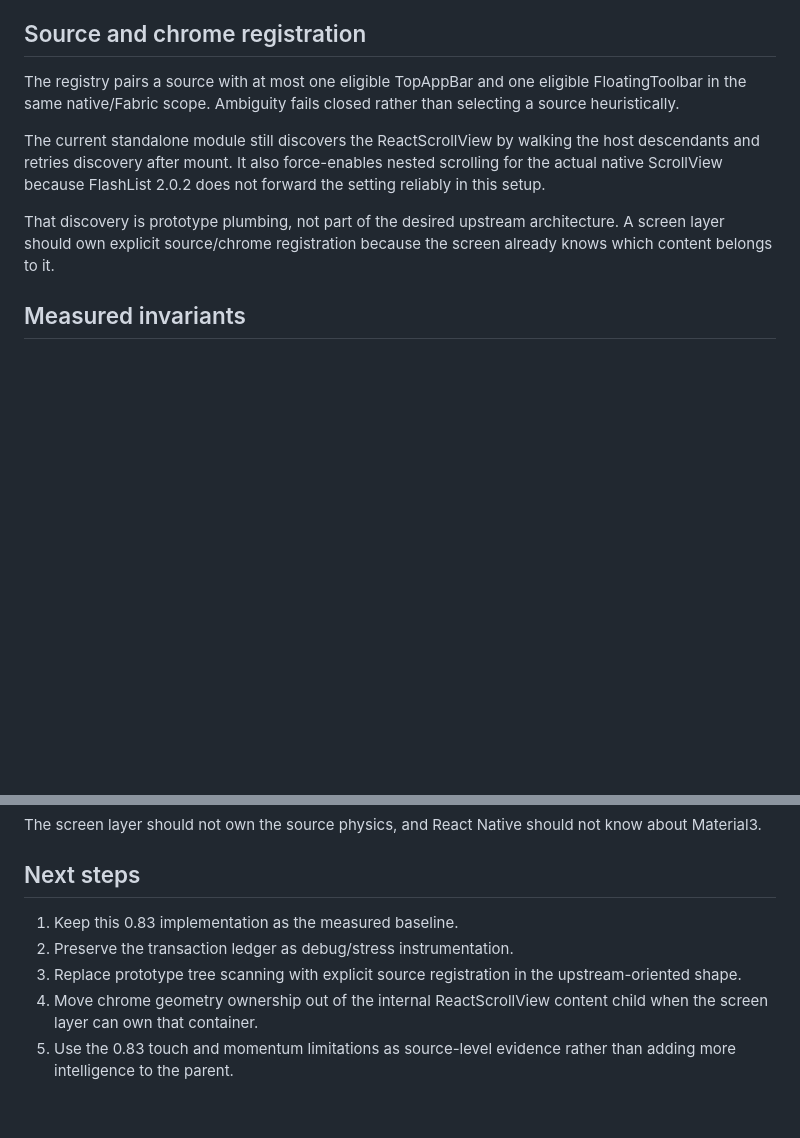
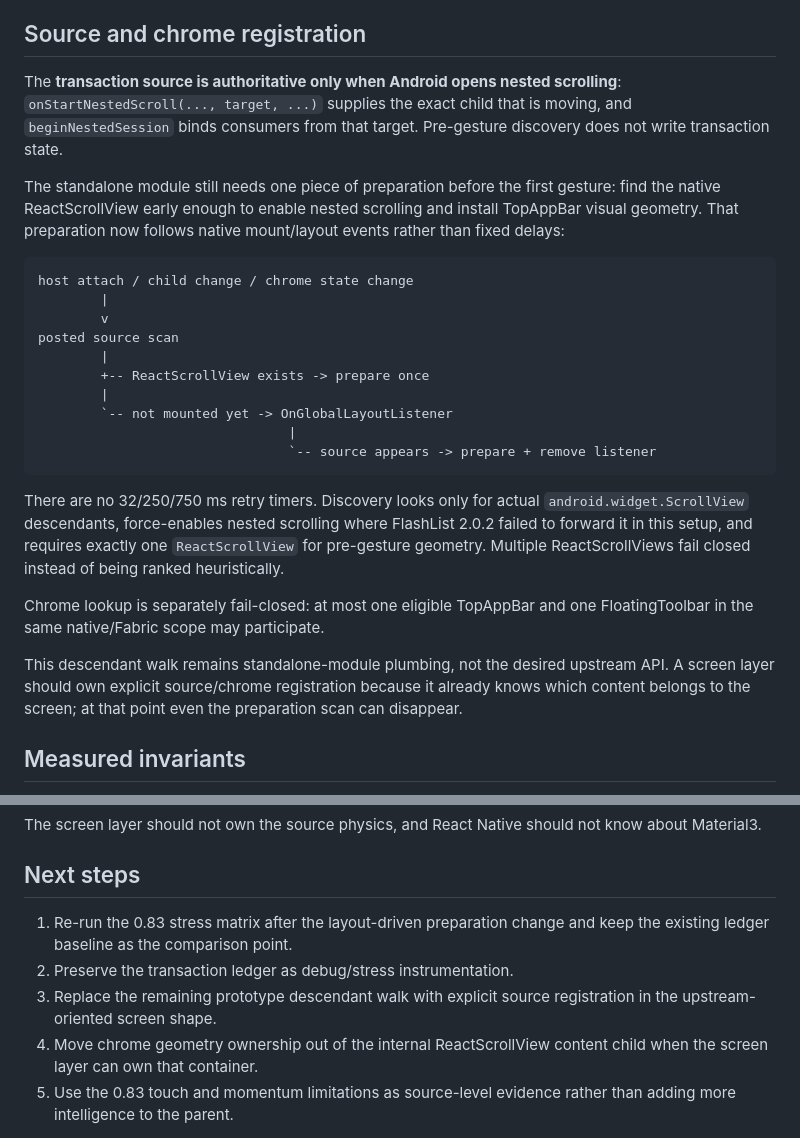
Before and after one commit to AmatoGiulio/react-native-scroll-interop, a Markdown page: ARCHITECTURE.md, 2 parts joined by grey strips. GitHub-like rendering; blank space fills up the shorter version.

Commit message:
Document layout-driven source preparation

````diff
--- a/ARCHITECTURE.md
+++ b/ARCHITECTURE.md
@@ -151,11 +151,28 @@ It receives the source's real `dyConsumed`. It consumes zero distance from the l
 
 ## Source and chrome registration
 
-The registry pairs a source with at most one eligible TopAppBar and one eligible FloatingToolbar in the same native/Fabric scope. Ambiguity fails closed rather than selecting a source heuristically.
+The **transaction source is authoritative only when Android opens nested scrolling**: `onStartNestedScroll(..., target, ...)` supplies the exact child that is moving, and `beginNestedSession` binds consumers from that target. Pre-gesture discovery does not write transaction state.
 
-The current standalone module still discovers the ReactScrollView by walking the host descendants and retries discovery after mount. It also force-enables nested scrolling for the actual native ScrollView because FlashList 2.0.2 does not forward the setting reliably in this setup.
+The standalone module still needs one piece of preparation before the first gesture: find the native ReactScrollView early enough to enable nested scrolling and install TopAppBar visual geometry. That preparation now follows native mount/layout events rather than fixed delays:
 
-That discovery is prototype plumbing, not part of the desired upstream architecture. A screen layer should own explicit source/chrome registration because the screen already knows which content belongs to it.
+```text
+host attach / child change / chrome state change
+        |
+        v
+posted source scan
+        |
+        +-- ReactScrollView exists -> prepare once
+        |
+        `-- not mounted yet -> OnGlobalLayoutListener
+                                |
+                                `-- source appears -> prepare + remove listener
+```
+
+There are no 32/250/750 ms retry timers. Discovery looks only for actual `android.widget.ScrollView` descendants, force-enables nested scrolling where FlashList 2.0.2 failed to forward it in this setup, and requires exactly one `ReactScrollView` for pre-gesture geometry. Multiple ReactScrollViews fail closed instead of being ranked heuristically.
+
+Chrome lookup is separately fail-closed: at most one eligible TopAppBar and one FloatingToolbar in the same native/Fabric scope may participate.
+
+This descendant walk remains standalone-module plumbing, not the desired upstream API. A screen layer should own explicit source/chrome registration because it already knows which content belongs to the screen; at that point even the preparation scan can disappear.
 
 ## Measured invariants
 
@@ -218,8 +235,8 @@ The screen layer should not own the source physics, and React Native should not
 
 ## Next steps
 
-1. Keep this 0.83 implementation as the measured baseline.
+1. Re-run the 0.83 stress matrix after the layout-driven preparation change and keep the existing ledger baseline as the comparison point.
 2. Preserve the transaction ledger as debug/stress instrumentation.
-3. Replace prototype tree scanning with explicit source registration in the upstream-oriented shape.
+3. Replace the remaining prototype descendant walk with explicit source registration in the upstream-oriented screen shape.
 4. Move chrome geometry ownership out of the internal ReactScrollView content child when the screen layer can own that container.
 5. Use the 0.83 touch and momentum limitations as source-level evidence rather than adding more intelligence to the parent.
````
